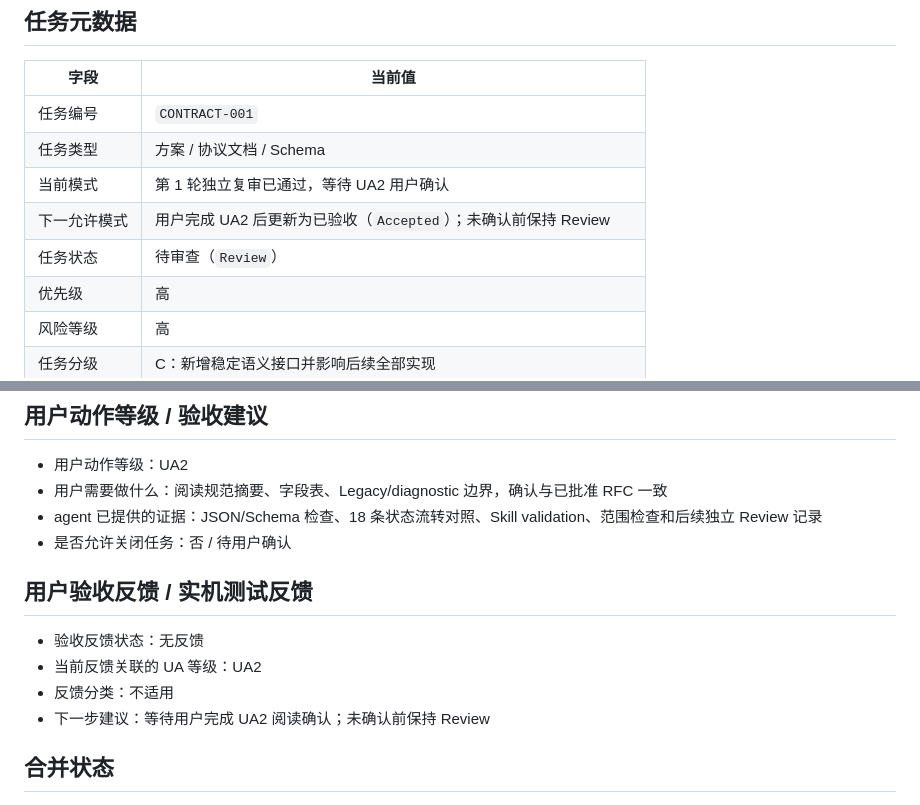
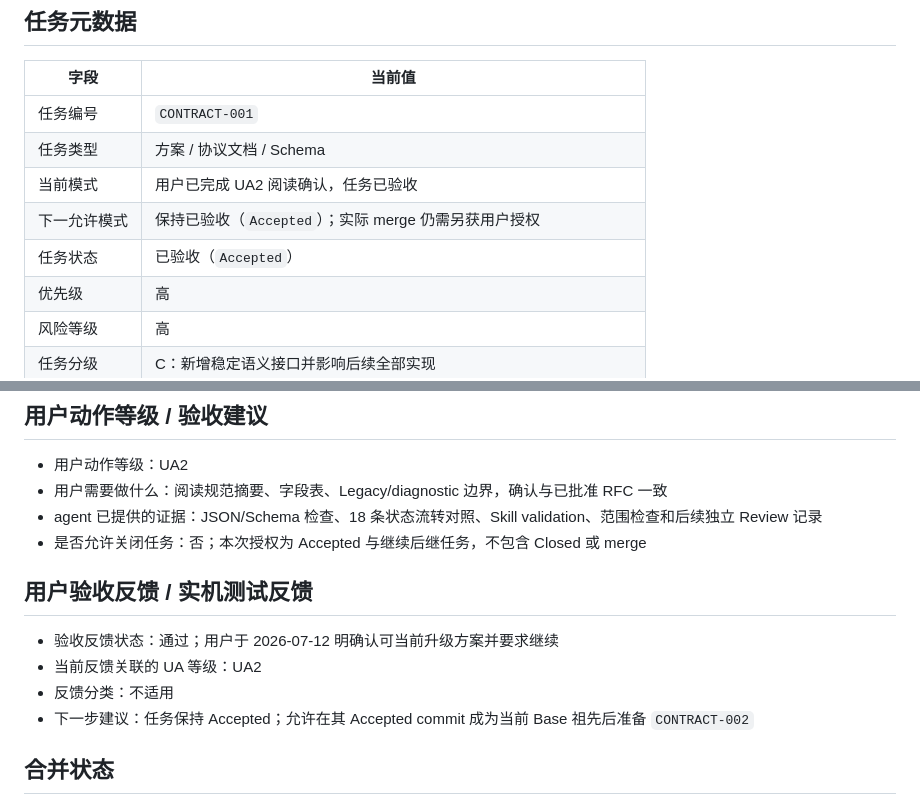
Before and after one commit to a-littlecat/ai-dev-flow, a Markdown page: docs/tasks/CONTRACT-001-workflow-contract-semantics.md, 2 parts joined by grey strips. Drawn GitHub-style.

Commit message:
docs: accept CONTRACT-001 after UA2

```diff
--- a/docs/tasks/CONTRACT-001-workflow-contract-semantics.md
+++ b/docs/tasks/CONTRACT-001-workflow-contract-semantics.md
@@ -6,9 +6,9 @@
 |---|---|
 | 任务编号 | `CONTRACT-001` |
 | 任务类型 | 方案 / 协议文档 / Schema |
-| 当前模式 | 第 1 轮独立复审已通过，等待 UA2 用户确认 |
-| 下一允许模式 | 用户完成 UA2 后更新为已验收（`Accepted`）；未确认前保持 Review |
-| 任务状态 | 待审查（`Review`） |
+| 当前模式 | 用户已完成 UA2 阅读确认，任务已验收 |
+| 下一允许模式 | 保持已验收（`Accepted`）；实际 merge 仍需另获用户授权 |
+| 任务状态 | 已验收（`Accepted`） |
 | 优先级 | 高 |
 | 风险等级 | 高 |
 | 任务分级 | C：新增稳定语义接口并影响后续全部实现 |
@@ -193,14 +193,14 @@ rg -n "UA7|User Confirmed|merge_authority|User Authorized|dual-read|single-write
 - 用户动作等级：UA2
 - 用户需要做什么：阅读规范摘要、字段表、Legacy/diagnostic 边界，确认与已批准 RFC 一致
 - agent 已提供的证据：JSON/Schema 检查、18 条状态流转对照、Skill validation、范围检查和后续独立 Review 记录
-- 是否允许关闭任务：否 / 待用户确认
+- 是否允许关闭任务：否；本次授权为 Accepted 与继续后继任务，不包含 Closed 或 merge
 
 ## 用户验收反馈 / 实机测试反馈
 
-- 验收反馈状态：无反馈
+- 验收反馈状态：通过；用户于 2026-07-12 明确认可当前升级方案并要求继续
 - 当前反馈关联的 UA 等级：UA2
 - 反馈分类：不适用
-- 下一步建议：等待用户完成 UA2 阅读确认；未确认前保持 Review
+- 下一步建议：任务保持 Accepted；允许在其 Accepted commit 成为当前 Base 祖先后准备 `CONTRACT-002`
 
 ## 合并状态
 
```
Also changed, not shown: other parts of docs/tasks/CONTRACT-001-workflow-contract-semantics.md (+1 -1 lines), docs/TASK_BOARD.md (+5 -5 lines).
